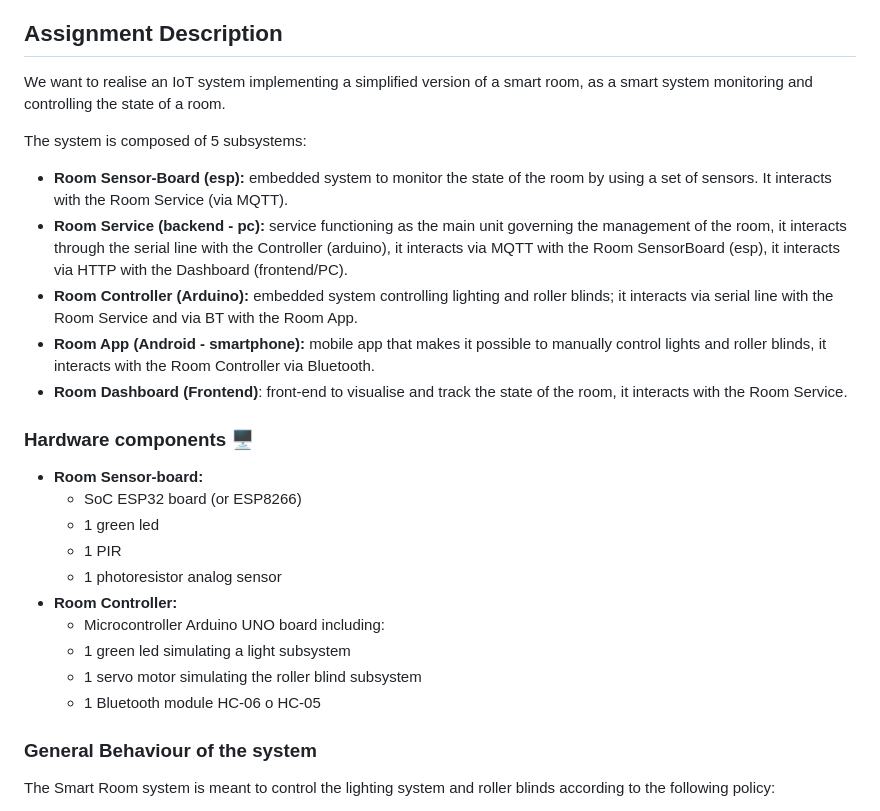
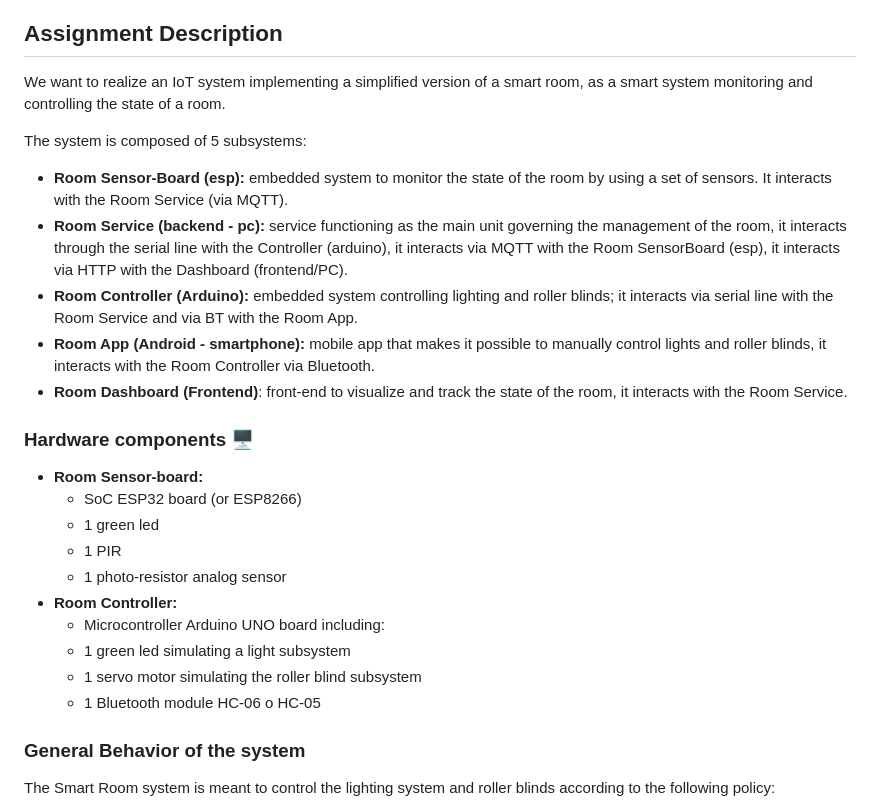
Before and after one commit to Fab-Ver/SmartRoom, a Markdown page: README.md, the part around the change. GitHub-like rendering.

Commit message:
Fix typos

```diff
--- a/README.md
+++ b/README.md
@@ -4,28 +4,28 @@ Third assignment of Embedded Systems and IoT course 2022/2023
 Please read the project description located in the report within the `doc` folder.
 **Note:** the source code of the Room App can be found in the `room-app/lib/` folder.
 ## Assignment Description
-We want to realise an IoT system implementing a simplified version of a smart room, as a smart system monitoring and controlling the state of a room.
+We want to realize an IoT system implementing a simplified version of a smart room, as a smart system monitoring and controlling the state of a room.
 
 The system is composed of 5 subsystems:
 - <b>Room Sensor-Board (esp):</b> embedded system to monitor the state of the room by using a set of sensors. It interacts with the Room Service (via MQTT).
 - <b>Room Service (backend - pc):</b> service functioning as the main unit governing the management of the room, it interacts through the serial line with the Controller (arduino), it interacts via MQTT with the Room SensorBoard (esp), it interacts via HTTP with the Dashboard (frontend/PC).
 - <b>Room Controller (Arduino):</b> embedded system controlling lighting and roller blinds; it interacts via serial line with the Room Service and via BT with the Room App.
 - <b>Room App (Android - smartphone):</b> mobile app that makes it possible to manually control lights and roller blinds, it interacts with the Room Controller via Bluetooth.
-- <b>Room Dashboard (Frontend)</b>: front-end to visualise and track the state of the room, it interacts with the Room Service.
+- <b>Room Dashboard (Frontend)</b>: front-end to visualize and track the state of the room, it interacts with the Room Service.
 
 ### Hardware components :desktop_computer:
 - <b>Room Sensor-board:</b>
   - SoC ESP32 board (or ESP8266)
   - 1 green led
   - 1 PIR
-  - 1 photoresistor analog sensor
+  - 1 photo-resistor analog sensor
 - <b>Room Controller:</b>
   - Microcontroller Arduino UNO board including:
   - 1 green led simulating a light subsystem
   - 1 servo motor simulating the roller blind subsystem
   - 1 Bluetooth module HC-06 o HC-05
 
-### General Behaviour of the system
+### General Behavior of the system
 
 The Smart Room system is meant to control the lighting system and roller blinds according to the following policy:
 - If no one is in the room, the light (of the lighting subsystem) should be off.
```
